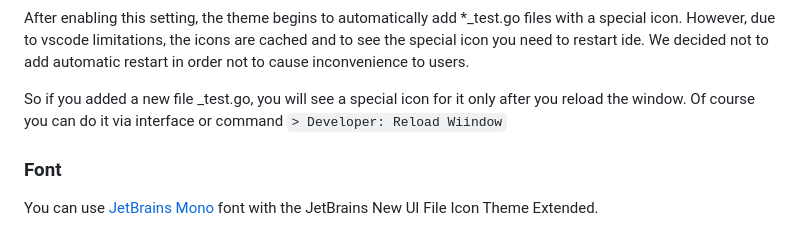
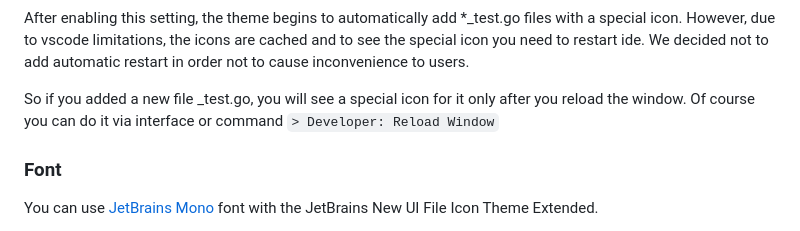
Before and after one commit to fogio-org/vscode-jetbrains-file-icon-theme, a Markdown page: README.md, the part around the change. GitHub-like rendering.

Commit message:
📝 docs: correct typo

```diff
--- a/README.md
+++ b/README.md
@@ -59,7 +59,7 @@ or settings.json file:
 
 After enabling this setting, the theme begins to automatically add *_test.go files with a special icon. However, due to vscode limitations, the icons are cached and to see the special icon you need to restart ide. We decided not to add automatic restart in order not to cause inconvenience to users.
 
-So if you added a new file _test.go, you will see a special icon for it only after you reload the window. Of course you can do it via interface or command `> Developer: Reload Wiindow`
+So if you added a new file _test.go, you will see a special icon for it only after you reload the window. Of course you can do it via interface or command `> Developer: Reload Window`
 
 ### Font
 
```
